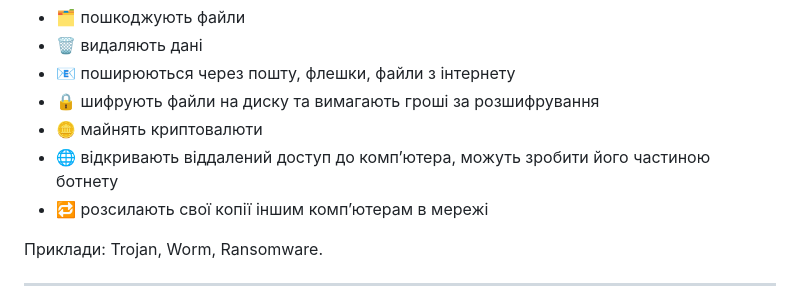
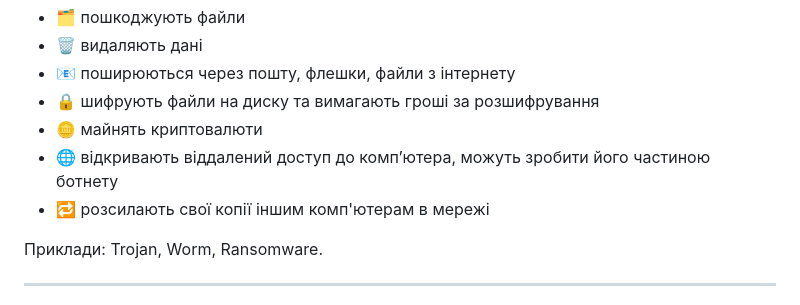
Before and after one commit to ysenko/it-lessons-materials, a Markdown page: content/8/07-digital-security.md, the part around the change. GitHub-like rendering.

Commit message:
Fix spelling
Co-authored-by: Copilot <175728472+Copilot@users.noreply.github.com>

```diff
--- a/content/8/07-digital-security.md
+++ b/content/8/07-digital-security.md
@@ -120,7 +120,7 @@ header: Урок 07
 * 🔒 шифрують файли на диску та вимагають гроші за розшифрування
 * 🪙 майнять криптовалюти
 * 🌐 відкривають віддалений доступ до комп’ютера, можуть зробити його частиною ботнету
-* 🔁 розсилають свої копії іншим компʼютерам в мережі
+* 🔁 розсилають свої копії іншим комп'ютерам в мережі
 
 Приклади: Trojan, Worm, Ransomware.
 
```
